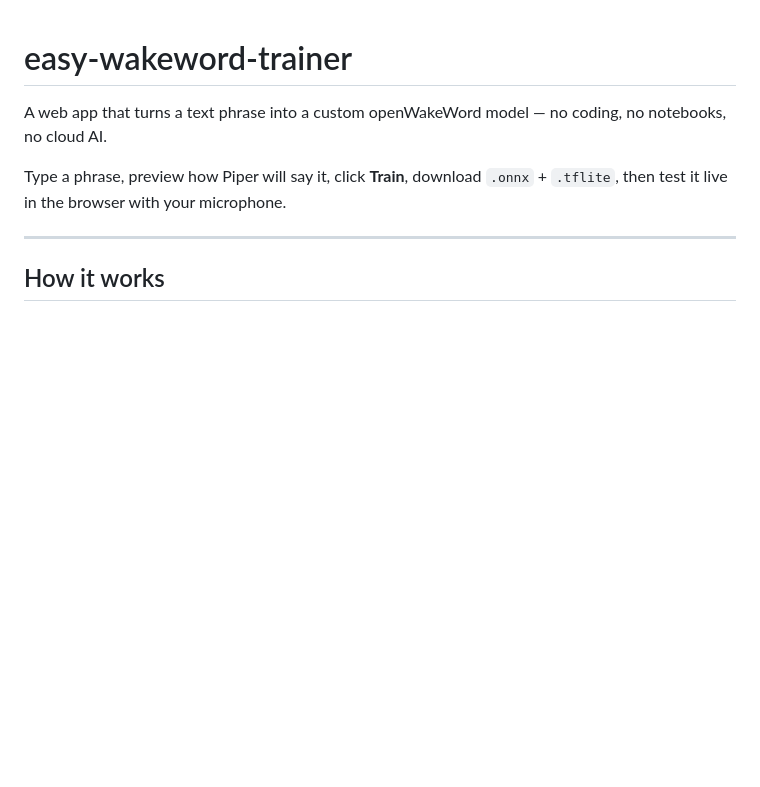
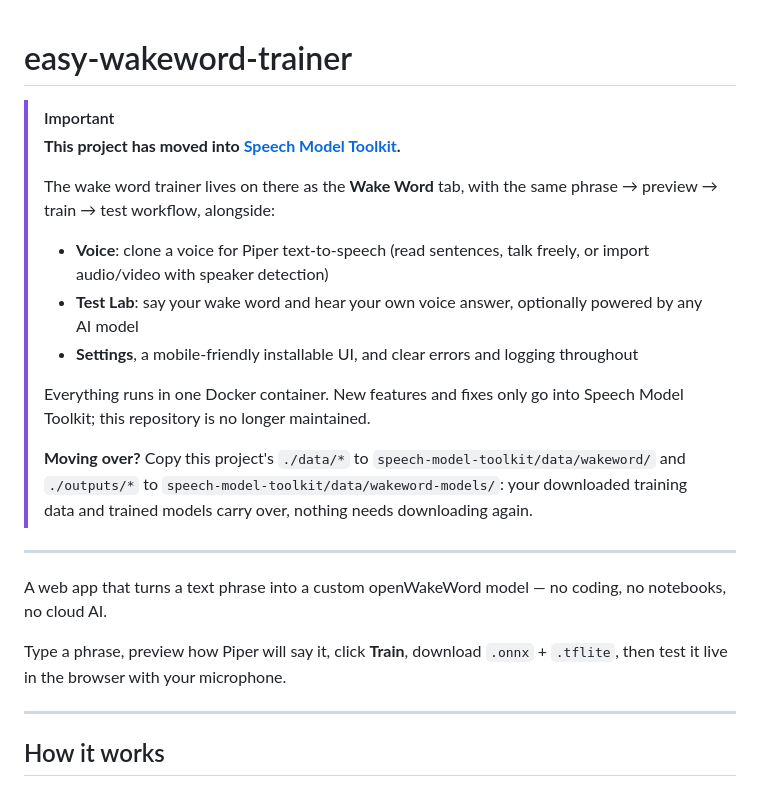
Before and after one commit to mylegitches/easy-wakeword-trainer, a Markdown page: README.md, the part around the change. GitHub-like rendering; blank space fills up the shorter version.

Commit message:
docs: point to Speech Model Toolkit, where this project now lives
Co-Authored-By: Claude Opus 5.5 <noreply@anthropic.com>

```diff
--- a/README.md
+++ b/README.md
@@ -1,4 +1,18 @@
 # easy-wakeword-trainer
+
+> [!IMPORTANT]
+> **This project has moved into [Speech Model Toolkit](https://github.com/mylegitches/speech-model-toolkit).**
+>
+> The wake word trainer lives on there as the **Wake Word** tab, with the same phrase → preview → train → test workflow, alongside:
+> - **Voice**: clone a voice for Piper text-to-speech (read sentences, talk freely, or import audio/video with speaker detection)
+> - **Test Lab**: say your wake word and hear your own voice answer, optionally powered by any AI model
+> - **Settings**, a mobile-friendly installable UI, and clear errors and logging throughout
+>
+> Everything runs in one Docker container. New features and fixes only go into Speech Model Toolkit; this repository is no longer maintained.
+>
+> **Moving over?** Copy this project's `./data/*` to `speech-model-toolkit/data/wakeword/` and `./outputs/*` to `speech-model-toolkit/data/wakeword-models/`: your downloaded training data and trained models carry over, nothing needs downloading again.
+
+---
 
 A web app that turns a text phrase into a custom openWakeWord model — no coding, no notebooks, no cloud AI.
 
```
